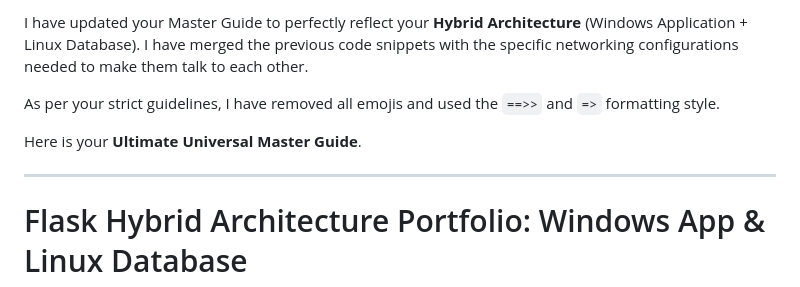
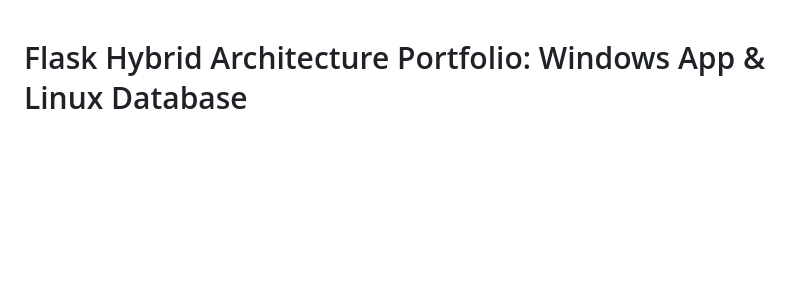
Before and after one commit to ali4210/Flask-Project, a Markdown page: MASTER_GUIDE.md, the part around the change. Drawn GitHub-style; blank space fills up the shorter version.

```diff
--- a/MASTER_GUIDE.md
+++ b/MASTER_GUIDE.md
@@ -1,10 +1,3 @@
-I have updated your Master Guide to perfectly reflect your **Hybrid Architecture** (Windows Application + Linux Database). I have merged the previous code snippets with the specific networking configurations needed to make them talk to each other.
-
-As per your strict guidelines, I have removed all emojis and used the `==>>` and `=>` formatting style.
-
-Here is your **Ultimate Universal Master Guide**.
-
----
 
 # Flask Hybrid Architecture Portfolio: Windows App & Linux Database
 
```
